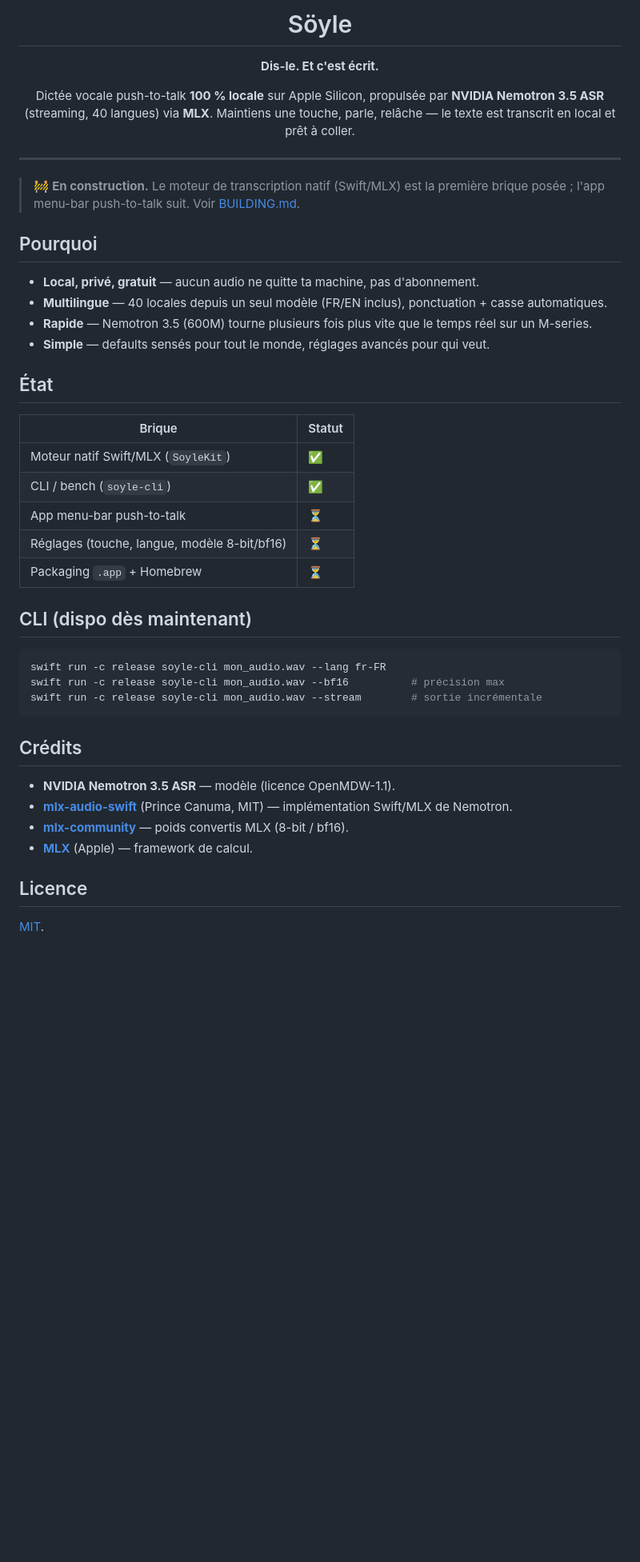
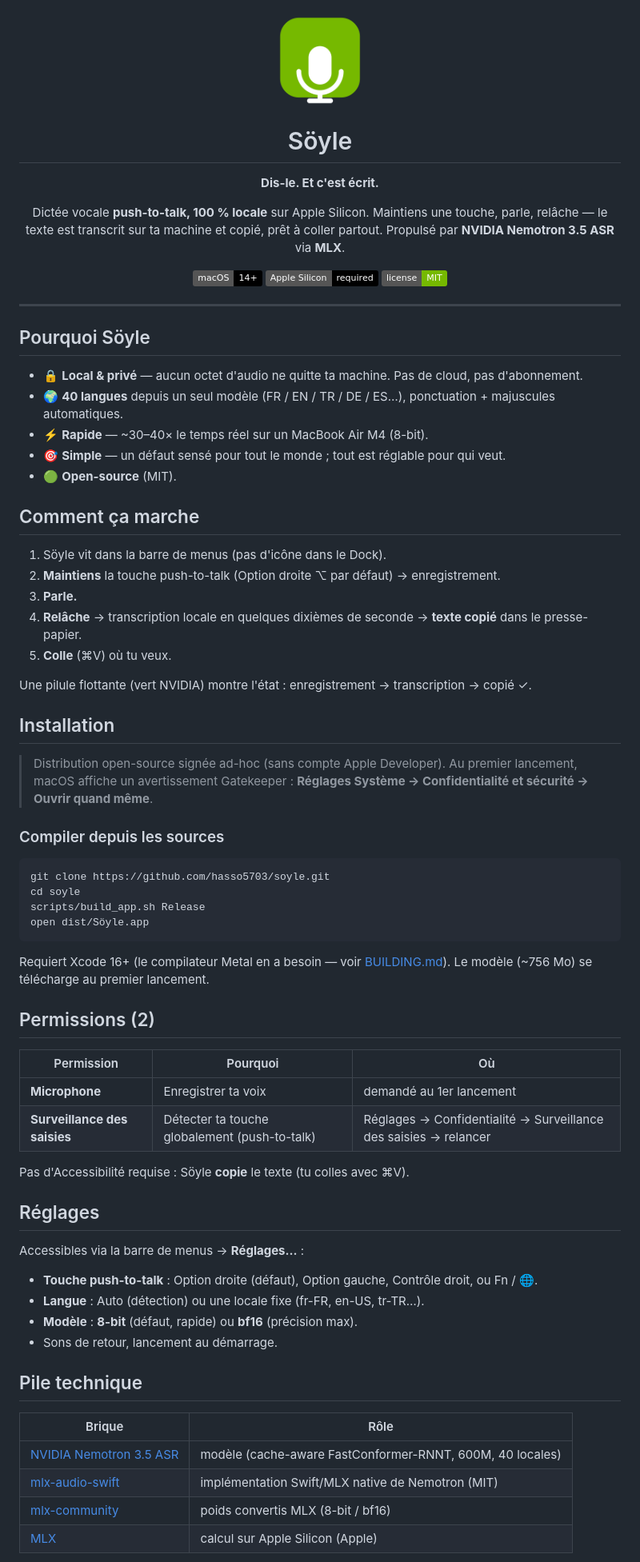
Before and after one commit to ashish8485/talkink, a Markdown page: README.md, the part around one of its changes. Shown at 80% size. Rendered like a GitHub page; pictures changed too: assets/icon.png (added); badges without logos; blank space fills up the shorter version.

````diff
--- a/README.md
+++ b/README.md
@@ -1,52 +1,82 @@
 <div align="center">
+
+<img src="assets/icon.png" width="120" alt="Söyle"/>
 
 # Söyle
 
 **Dis-le. Et c'est écrit.**
 
-Dictée vocale push-to-talk **100 % locale** sur Apple Silicon, propulsée par
-**NVIDIA Nemotron 3.5 ASR** (streaming, 40 langues) via **MLX**.
-Maintiens une touche, parle, relâche — le texte est transcrit en local et prêt à coller.
+Dictée vocale **push-to-talk, 100 % locale** sur Apple Silicon.
+Maintiens une touche, parle, relâche — le texte est transcrit sur ta machine et copié,
+prêt à coller partout. Propulsé par **NVIDIA Nemotron 3.5 ASR** via **MLX**.
+
+![macOS](https://img.shields.io/badge/macOS-14%2B-black?logo=apple)
+![Apple Silicon](https://img.shields.io/badge/Apple%20Silicon-required-black)
+![License](https://img.shields.io/badge/license-MIT-76B900)
 
 </div>
 
 ---
 
-> 🚧 **En construction.** Le moteur de transcription natif (Swift/MLX) est la première
-> brique posée ; l'app menu-bar push-to-talk suit. Voir [BUILDING.md](BUILDING.md).
+## Pourquoi Söyle
 
-## Pourquoi
+- 🔒 **Local & privé** — aucun octet d'audio ne quitte ta machine. Pas de cloud, pas d'abonnement.
+- 🌍 **40 langues** depuis un seul modèle (FR / EN / TR / DE / ES…), ponctuation + majuscules automatiques.
+- ⚡ **Rapide** — ~30–40× le temps réel sur un MacBook Air M4 (8-bit).
+- 🎯 **Simple** — un défaut sensé pour tout le monde ; tout est réglable pour qui veut.
+- 🟢 **Open-source** (MIT).
 
-- **Local, privé, gratuit** — aucun audio ne quitte ta machine, pas d'abonnement.
-- **Multilingue** — 40 locales depuis un seul modèle (FR/EN inclus), ponctuation + casse automatiques.
-- **Rapide** — Nemotron 3.5 (600M) tourne plusieurs fois plus vite que le temps réel sur un M-series.
-- **Simple** — defaults sensés pour tout le monde, réglages avancés pour qui veut.
+## Comment ça marche
 
-## État
+1. Söyle vit dans la barre de menus (pas d'icône dans le Dock).
+2. **Maintiens** la touche push-to-talk (Option droite ⌥ par défaut) → enregistrement.
+3. **Parle.**
+4. **Relâche** → transcription locale en quelques dixièmes de seconde → **texte copié** dans le presse-papier.
+5. **Colle** (⌘V) où tu veux.
 
-| Brique | Statut |
-|---|---|
-| Moteur natif Swift/MLX (`SoyleKit`) | ✅ |
-| CLI / bench (`soyle-cli`) | ✅ |
-| App menu-bar push-to-talk | ⏳ |
-| Réglages (touche, langue, modèle 8-bit/bf16) | ⏳ |
-| Packaging `.app` + Homebrew | ⏳ |
+Une pilule flottante (vert NVIDIA) montre l'état : enregistrement → transcription → copié ✓.
 
-## CLI (dispo dès maintenant)
+## Installation
+
+> Distribution open-source signée ad-hoc (sans compte Apple Developer). Au premier lancement,
+> macOS affiche un avertissement Gatekeeper : **Réglages Système → Confidentialité et sécurité → Ouvrir quand même**.
+
+### Compiler depuis les sources
 
 ```bash
-swift run -c release soyle-cli mon_audio.wav --lang fr-FR
-swift run -c release soyle-cli mon_audio.wav --bf16          # précision max
-swift run -c release soyle-cli mon_audio.wav --stream        # sortie incrémentale
+git clone https://github.com/hasso5703/soyle.git
+cd soyle
+scripts/build_app.sh Release
+open dist/Söyle.app
 ```
 
-## Crédits
+Requiert Xcode 16+ (le compilateur Metal en a besoin — voir [BUILDING.md](BUILDING.md)).
+Le modèle (~756 Mo) se télécharge au premier lancement.
 
-- **NVIDIA Nemotron 3.5 ASR** — modèle (licence OpenMDW-1.1).
-- **[mlx-audio-swift](https://github.com/Blaizzy/mlx-audio-swift)** (Prince Canuma, MIT) — implémentation Swift/MLX de Nemotron.
-- **[mlx-community](https://huggingface.co/mlx-community)** — poids convertis MLX (8-bit / bf16).
-- **[MLX](https://github.com/ml-explore/mlx-swift)** (Apple) — framework de calcul.
+## Permissions (2)
 
-## Licence
+| Permission | Pourquoi | Où |
+|---|---|---|
+| **Microphone** | Enregistrer ta voix | demandé au 1er lancement |
+| **Surveillance des saisies** | Détecter ta touche globalement (push-to-talk) | Réglages → Confidentialité → Surveillance des saisies → relancer |
 
-[MIT](LICENSE).
+Pas d'Accessibilité requise : Söyle **copie** le texte (tu colles avec ⌘V).
+
+## Réglages
+
+Accessibles via la barre de menus → **Réglages…** :
+
+- **Touche push-to-talk** : Option droite (défaut), Option gauche, Contrôle droit, ou Fn / 🌐.
+- **Langue** : Auto (détection) ou une locale fixe (fr-FR, en-US, tr-TR…).
+- **Modèle** : **8-bit** (défaut, rapide) ou **bf16** (précision max).
+- Sons de retour, lancement au démarrage.
+
+## Pile technique
+
+| Brique | Rôle |
+|---|---|
+| [NVIDIA Nemotron 3.5 ASR](https://huggingface.co/nvidia/nemotron-3.5-asr-streaming-0.6b) | modèle (cache-aware FastConformer-RNNT, 600M, 40 locales) |
+| [mlx-audio-swift](https://github.com/Blaizzy/mlx-audio-swift) | implémentation Swift/MLX native de Nemotron (MIT) |
+| [mlx-community](https://huggingface.co/mlx-community) | poids convertis MLX (8-bit / bf16) |
+| [MLX](https://github.com/ml-explore/mlx-swift) | calcul sur Apple Silicon (Apple) |
+
````
Also changed, not shown: other parts of README.md (+13 -0 lines), BUILDING.md (added, +62 -0 lines), CHANGELOG.md (added, +32 -0 lines), 10 other files.
